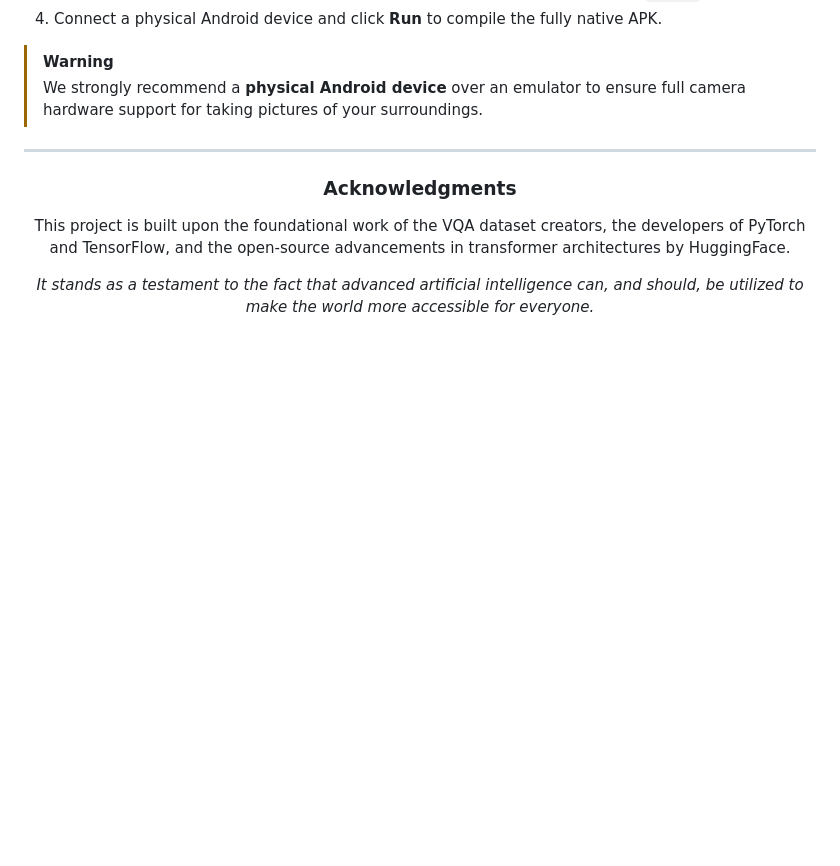
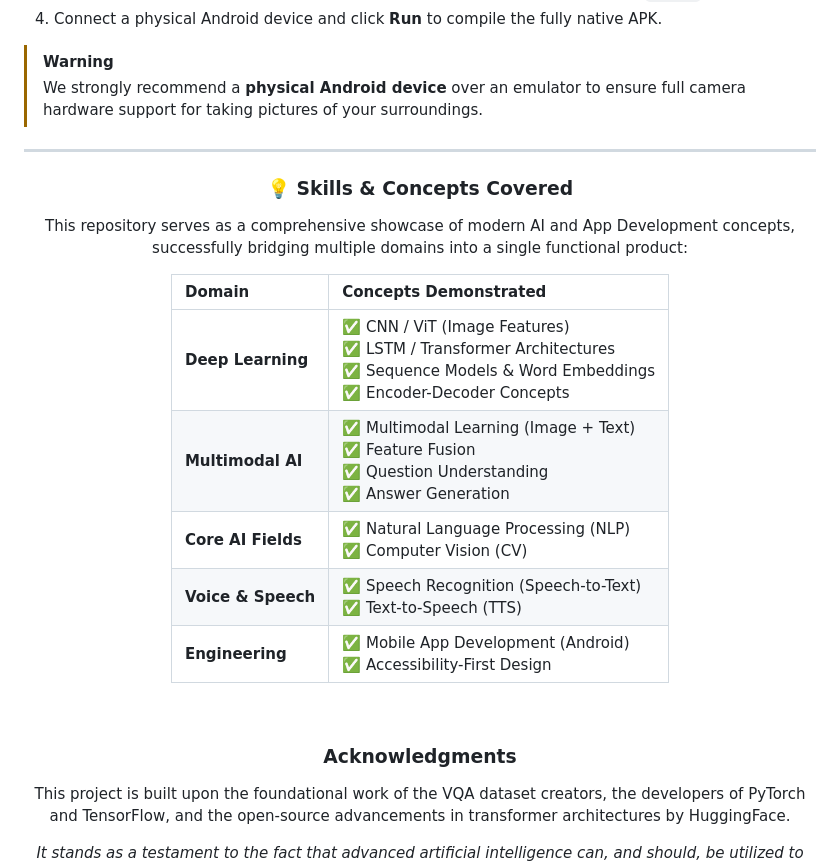
Before and after one commit to avinav2401/VISUAL-QUESTION-ANSWERING, a Markdown page: README.md, the part around one of its changes. GitHub-like rendering; blank space fills up the shorter version.

Commit message:
docs: add comprehensive list of AI/ML concepts covered

```diff
--- a/README.md
+++ b/README.md
@@ -123,3 +123,17 @@ Ensure you have the latest version of **Android Studio** installed.
 
 <div align="center">
 
+### 💡 Skills & Concepts Covered
+
+This repository serves as a comprehensive showcase of modern AI and App Development concepts, successfully bridging multiple domains into a single functional product:
+
+| **Domain** | **Concepts Demonstrated** |
+| :--- | :--- |
+| **Deep Learning** | ✅ CNN / ViT (Image Features)<br>✅ LSTM / Transformer Architectures<br>✅ Sequence Models & Word Embeddings<br>✅ Encoder-Decoder Concepts |
+| **Multimodal AI** | ✅ Multimodal Learning (Image + Text)<br>✅ Feature Fusion<br>✅ Question Understanding<br>✅ Answer Generation |
+| **Core AI Fields**| ✅ Natural Language Processing (NLP)<br>✅ Computer Vision (CV) |
+| **Voice & Speech** | ✅ Speech Recognition (Speech-to-Text)<br>✅ Text-to-Speech (TTS) |
+| **Engineering** | ✅ Mobile App Development (Android)<br>✅ Accessibility-First Design |
+
+</div>
+
```
Also changed, not shown: other parts of README.md (+4 -0 lines).
